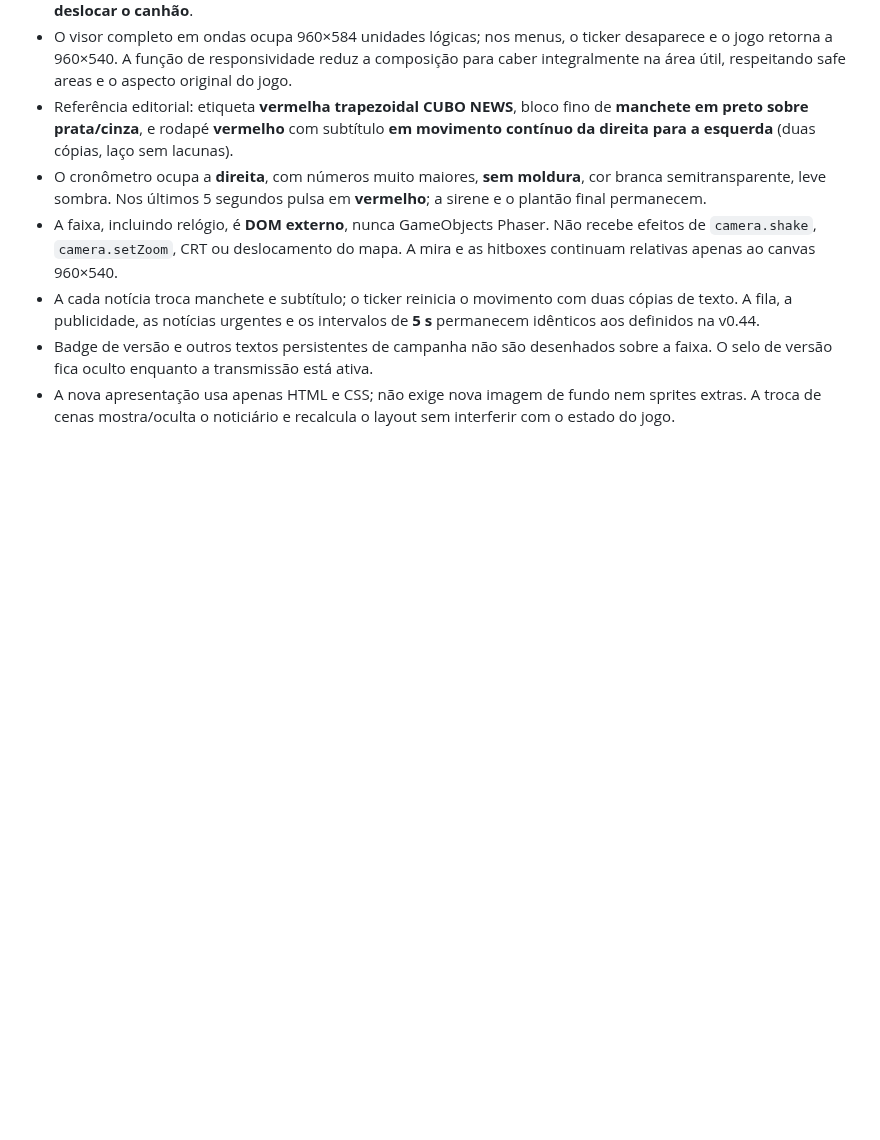
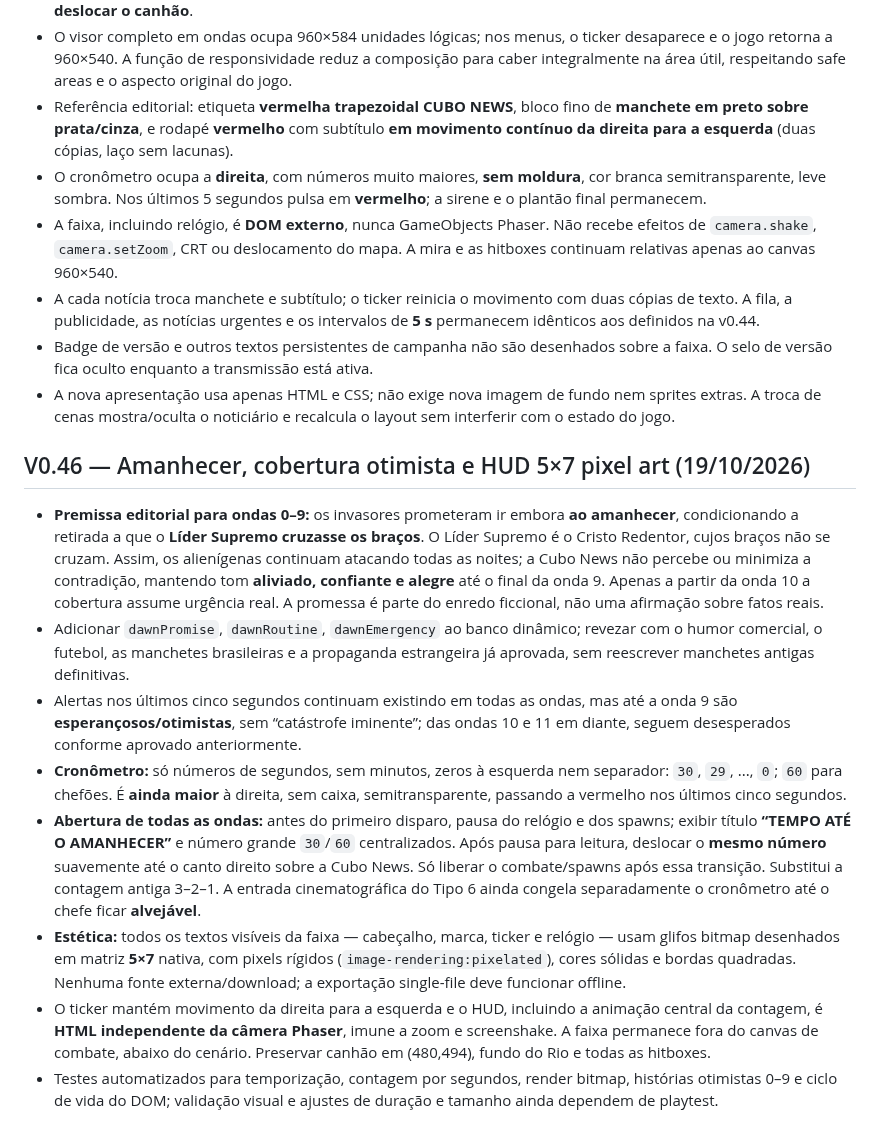
Before and after one commit to gabelsqt/jogo-da-soberana, a Markdown page: docs/GDD.md, the part around the change. GitHub-like rendering; blank space fills up the shorter version.

Commit message:
docs(gdd): record dawn lore and pixel font HUD version 0.46

```diff
--- a/docs/GDD.md
+++ b/docs/GDD.md
@@ -314,3 +314,14 @@ Refinamento solicitado após playtest: zoom gradual até **1,65×**, com foco no
 - A cada notícia troca manchete e subtítulo; o ticker reinicia o movimento com duas cópias de texto. A fila, a publicidade, as notícias urgentes e os intervalos de **5 s** permanecem idênticos aos definidos na v0.44.
 - Badge de versão e outros textos persistentes de campanha não são desenhados sobre a faixa. O selo de versão fica oculto enquanto a transmissão está ativa.
 - A nova apresentação usa apenas HTML e CSS; não exige nova imagem de fundo nem sprites extras. A troca de cenas mostra/oculta o noticiário e recalcula o layout sem interferir com o estado do jogo.
+
+
+## V0.46 — Amanhecer, cobertura otimista e HUD 5×7 pixel art (19/10/2026)
+- **Premissa editorial para ondas 0–9:** os invasores prometeram ir embora **ao amanhecer**, condicionando a retirada a que o **Líder Supremo cruzasse os braços**. O Líder Supremo é o Cristo Redentor, cujos braços não se cruzam. Assim, os alienígenas continuam atacando todas as noites; a Cubo News não percebe ou minimiza a contradição, mantendo tom **aliviado, confiante e alegre** até o final da onda 9. Apenas a partir da onda 10 a cobertura assume urgência real. A promessa é parte do enredo ficcional, não uma afirmação sobre fatos reais.
+- Adicionar `dawnPromise`, `dawnRoutine`, `dawnEmergency` ao banco dinâmico; revezar com o humor comercial, o futebol, as manchetes brasileiras e a propaganda estrangeira já aprovada, sem reescrever manchetes antigas definitivas.
+- Alertas nos últimos cinco segundos continuam existindo em todas as ondas, mas até a onda 9 são **esperançosos/otimistas**, sem “catástrofe iminente”; das ondas 10 e 11 em diante, seguem desesperados conforme aprovado anteriormente.
+- **Cronômetro:** só números de segundos, sem minutos, zeros à esquerda nem separador: `30`, `29`, ..., `0`; `60` para chefões. É **ainda maior** à direita, sem caixa, semitransparente, passando a vermelho nos últimos cinco segundos.
+- **Abertura de todas as ondas:** antes do primeiro disparo, pausa do relógio e dos spawns; exibir título **“TEMPO ATÉ O AMANHECER”** e número grande `30`/`60` centralizados. Após pausa para leitura, deslocar o **mesmo número** suavemente até o canto direito sobre a Cubo News. Só liberar o combate/spawns após essa transição. Substitui a contagem antiga 3–2–1. A entrada cinematográfica do Tipo 6 ainda congela separadamente o cronômetro até o chefe ficar **alvejável**.
+- **Estética:** todos os textos visíveis da faixa — cabeçalho, marca, ticker e relógio — usam glifos bitmap desenhados em matriz **5×7** nativa, com pixels rígidos (`image-rendering:pixelated`), cores sólidas e bordas quadradas. Nenhuma fonte externa/download; a exportação single-file deve funcionar offline.
+- O ticker mantém movimento da direita para a esquerda e o HUD, incluindo a animação central da contagem, é **HTML independente da câmera Phaser**, imune a zoom e screenshake. A faixa permanece fora do canvas de combate, abaixo do cenário. Preservar canhão em (480,494), fundo do Rio e todas as hitboxes.
+- Testes automatizados para temporização, contagem por segundos, render bitmap, histórias otimistas 0–9 e ciclo de vida do DOM; validação visual e ajustes de duração e tamanho ainda dependem de playtest.
```
